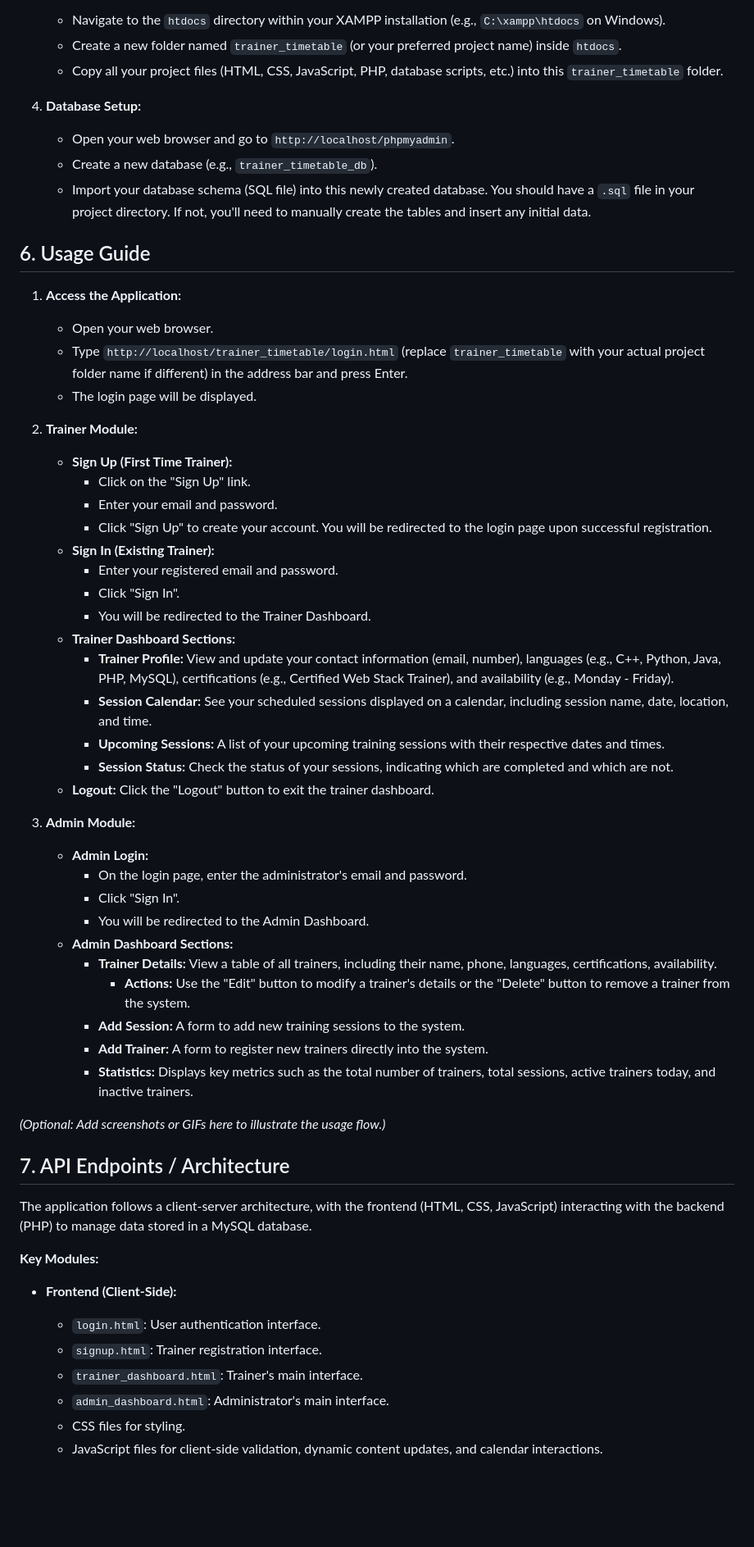
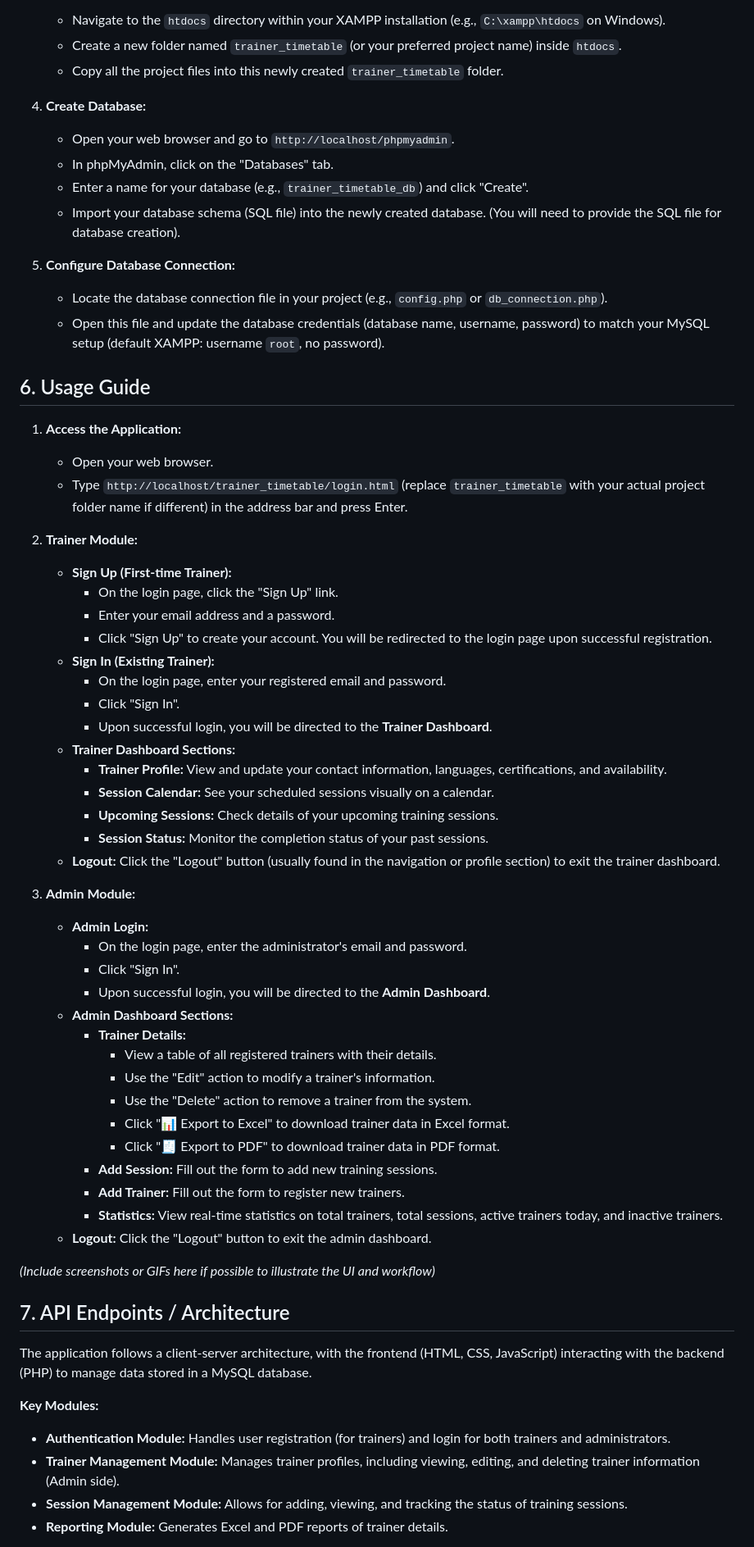
Before and after one commit to ajits11s/Trainer-Timetable-App, a Markdown page: README.md, the part around the change printed below. Shown: that part at 82% size. Drawn GitHub-style; blank space fills up the shorter version.

```diff
--- a/README.md
+++ b/README.md
@@ -53,49 +56,58 @@ To set up and run the Trainer Timetable App locally, follow these steps:
 3.  **Place Project Files:**
     *   Navigate to the `htdocs` directory within your XAMPP installation (e.g., `C:\xampp\htdocs` on Windows).
     *   Create a new folder named `trainer_timetable` (or your preferred project name) inside `htdocs`.
-    *   Copy all your project files (HTML, CSS, JavaScript, PHP, database scripts, etc.) into this `trainer_timetable` folder.
+    *   Copy all the project files into this newly created `trainer_timetable` folder.
 
-4.  **Database Setup:**
+4.  **Create Database:**
     *   Open your web browser and go to `http://localhost/phpmyadmin`.
-    *   Create a new database (e.g., `trainer_timetable_db`).
-    *   Import your database schema (SQL file) into this newly created database. You should have a `.sql` file in your project directory. If not, you'll need to manually create the tables and insert any initial data.
+    *   In phpMyAdmin, click on the "Databases" tab.
+    *   Enter a name for your database (e.g., `trainer_timetable_db`) and click "Create".
+    *   Import your database schema (SQL file) into the newly created database. (You will need to provide the SQL file for database creation).
+
+5.  **Configure Database Connection:**
+    *   Locate the database connection file in your project (e.g., `config.php` or `db_connection.php`).
+    *   Open this file and update the database credentials (database name, username, password) to match your MySQL setup (default XAMPP: username `root`, no password).
 
 ## 6. Usage Guide
 
 1.  **Access the Application:**
     *   Open your web browser.
     *   Type `http://localhost/trainer_timetable/login.html` (replace `trainer_timetable` with your actual project folder name if different) in the address bar and press Enter.
-    *   The login page will be displayed.
 
 2.  **Trainer Module:**
-    *   **Sign Up (First Time Trainer):**
-        *   Click on the "Sign Up" link.
-        *   Enter your email and password.
+    *   **Sign Up (First-time Trainer):**
+        *   On the login page, click the "Sign Up" link.
+        *   Enter your email address and a password.
         *   Click "Sign Up" to create your account. You will be redirected to the login page upon successful registration.
     *   **Sign In (Existing Trainer):**
-        *   Enter your registered email and password.
+        *   On the login page, enter your registered email and password.
         *   Click "Sign In".
-        *   You will be redirected to the Trainer Dashboard.
+        *   Upon successful login, you will be directed to the **Trainer Dashboard**.
     *   **Trainer Dashboard Sections:**
-        *   **Trainer Profile:** View and update your contact information (email, number), languages (e.g., C++, Python, Java, PHP, MySQL), certifications (e.g., Certified Web Stack Trainer), and availability (e.g., Monday - Friday).
-        *   **Session Calendar:** See your scheduled sessions displayed on a calendar, including session name, date, location, and time.
-        *   **Upcoming Sessions:** A list of your upcoming training sessions with their respective dates and times.
-        *   **Session Status:** Check the status of your sessions, indicating which are completed and which are not.
-    *   **Logout:** Click the "Logout" button to exit the trainer dashboard.
+        *   **Trainer Profile:** View and update your contact information, languages, certifications, and availability.
+        *   **Session Calendar:** See your scheduled sessions visually on a calendar.
+        *   **Upcoming Sessions:** Check details of your upcoming training sessions.
+        *   **Session Status:** Monitor the completion status of your past sessions.
+    *   **Logout:** Click the "Logout" button (usually found in the navigation or profile section) to exit the trainer dashboard.
 
 3.  **Admin Module:**
     *   **Admin Login:**
         *   On the login page, enter the administrator's email and password.
         *   Click "Sign In".
-        *   You will be redirected to the Admin Dashboard.
+        *   Upon successful login, you will be directed to the **Admin Dashboard**.
     *   **Admin Dashboard Sections:**
-        *   **Trainer Details:** View a table of all trainers, including their name, phone, languages, certifications, availability.
-            *   **Actions:** Use the "Edit" button to modify a trainer's details or the "Delete" button to remove a trainer from the system.
-        *   **Add Session:** A form to add new training sessions to the system.
-        *   **Add Trainer:** A form to register new trainers directly into the system.
-        *   **Statistics:** Displays key metrics such as the total number of trainers, total sessions, active trainers today, and inactive trainers.
+        *   **Trainer Details:**
+            *   View a table of all registered trainers with their details.
+            *   Use the "Edit" action to modify a trainer's information.
+            *   Use the "Delete" action to remove a trainer from the system.
+            *   Click "📊 Export to Excel" to download trainer data in Excel format.
+            *   Click "🧾 Export to PDF" to download trainer data in PDF format.
+        *   **Add Session:** Fill out the form to add new training sessions.
+        *   **Add Trainer:** Fill out the form to register new trainers.
+        *   **Statistics:** View real-time statistics on total trainers, total sessions, active trainers today, and inactive trainers.
+    *   **Logout:** Click the "Logout" button to exit the admin dashboard.
 
-*(Optional: Add screenshots or GIFs here to illustrate the usage flow.)*
+*(Include screenshots or GIFs here if possible to illustrate the UI and workflow)*
 
 ## 7. API Endpoints / Architecture
 
@@ -103,11 +115,8 @@ The application follows a client-server architecture, with the frontend (HTML, C
 
 **Key Modules:**
 
-*   **Frontend (Client-Side):**
-    *   `login.html`: User authentication interface.
-    *   `signup.html`: Trainer registration interface.
-    *   `trainer_dashboard.html`: Trainer's main interface.
-    *   `admin_dashboard.html`: Administrator's main interface.
-    *   CSS files for styling.
-    *   JavaScript files for client-side validation, dynamic content updates, and calendar interactions.
+*   **Authentication Module:** Handles user registration (for trainers) and login for both trainers and administrators.
+*   **Trainer Management Module:** Manages trainer profiles, including viewing, editing, and deleting trainer information (Admin side).
+*   **Session Management Module:** Allows for adding, viewing, and tracking the status of training sessions.
+*   **Reporting Module:** Generates Excel and PDF reports of trainer details.
 
```
Also changed, not shown: other parts of README.md (+41 -41 lines).
